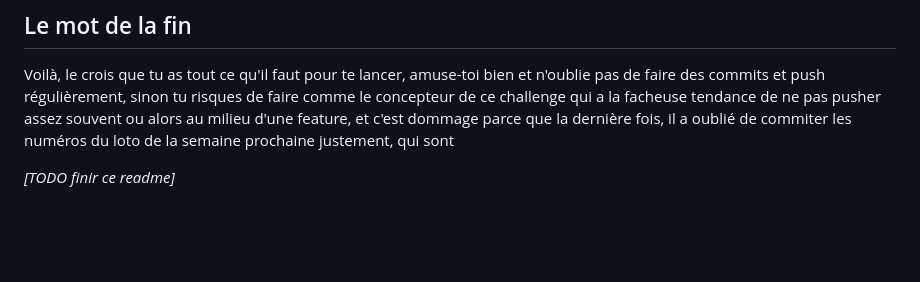
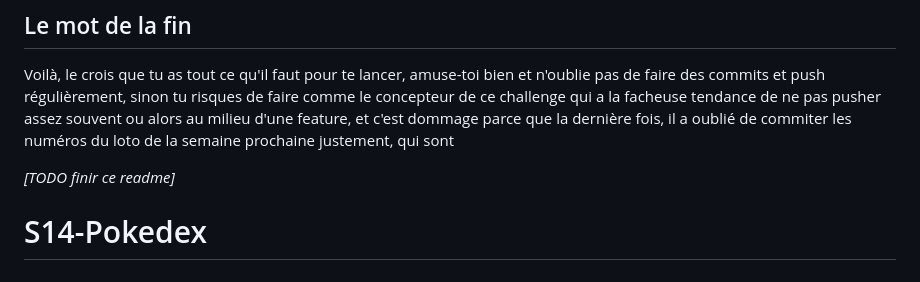
Before and after one commit to YvanTrouillet/S14-Pokedex, a Markdown page: README.md, the part around the change. GitHub-like rendering; blank space fills up the shorter version.

```diff
--- a/README.md
+++ b/README.md
@@ -101,3 +101,4 @@ Je ne te montre pas le chemin, depuis le temps .. tu le connais 😏
 Voilà, le crois que tu as tout ce qu'il faut pour te lancer, amuse-toi bien et n'oublie pas de faire des commits et push régulièrement, sinon tu risques de faire comme le concepteur de ce challenge qui a la facheuse tendance de ne pas pusher assez souvent ou alors au milieu d'une feature, et c'est dommage parce que la dernière fois, il a oublié de commiter les numéros du loto de la semaine prochaine justement, qui sont
 
 _[TODO finir ce readme]_
+# S14-Pokedex
```
